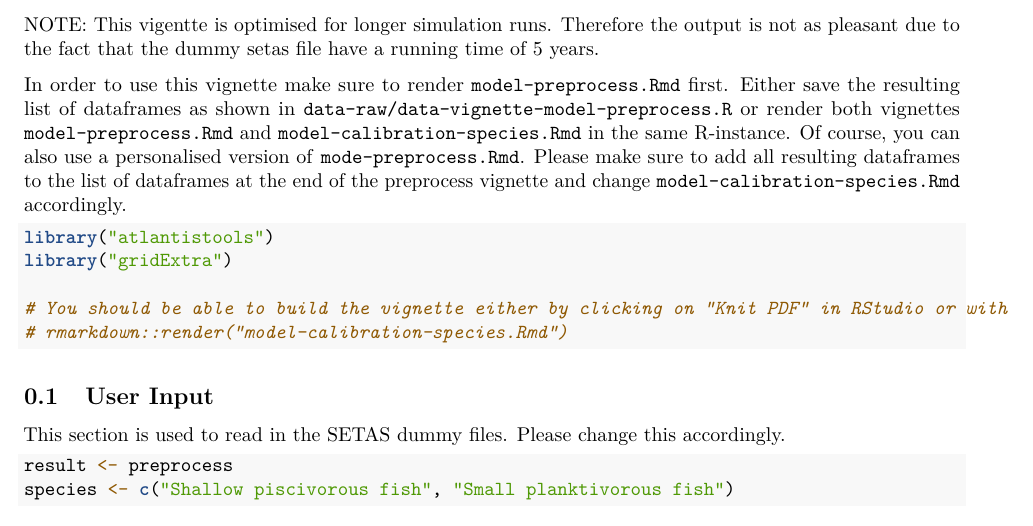
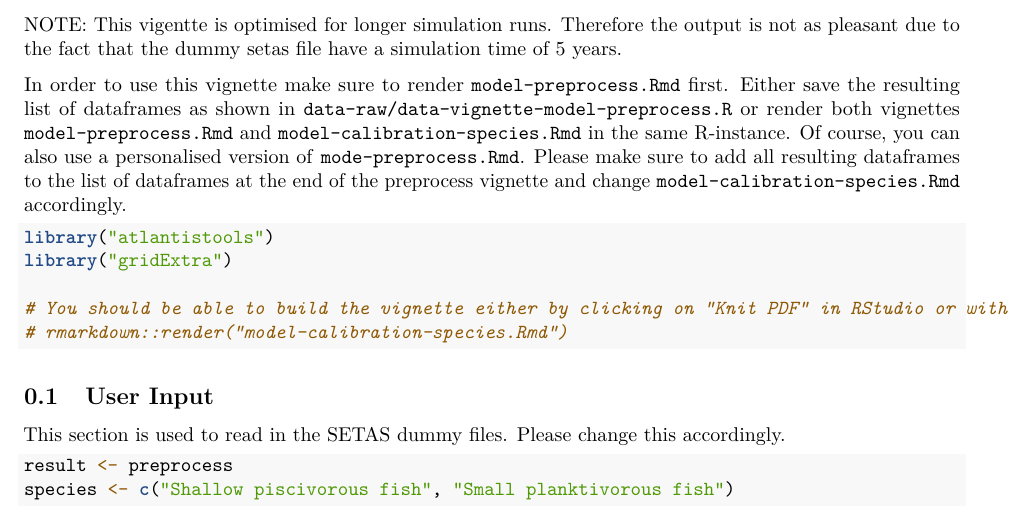
Before and after one commit to Atlantis-Ecosystem-Model/atlantistools, an R Markdown document (vignettes/model-calibration-species.Rmd): part of page 2 of 5, cut so that both start at the same text. Rendered offline with R 4.5, knitr and Pandoc, then LaTeX, with nearby package versions.

Commit message:
fix typo.

```diff
--- a/vignettes/model-calibration-species.Rmd
+++ b/vignettes/model-calibration-species.Rmd
@@ -18,7 +18,7 @@ vignette: >
 \newpage
 
 NOTE: This vigentte is optimised for longer simulation runs. Therefore the output is not as pleasant
-due to the fact that the dummy setas file have a running time of 5 years.
+due to the fact that the dummy setas file have a simulation time of 5 years.
 
 In order to use this vignette make sure to render `model-preprocess.Rmd` first. Either save the resulting
 list of dataframes as shown in `data-raw/data-vignette-model-preprocess.R` or render both vignettes
```
